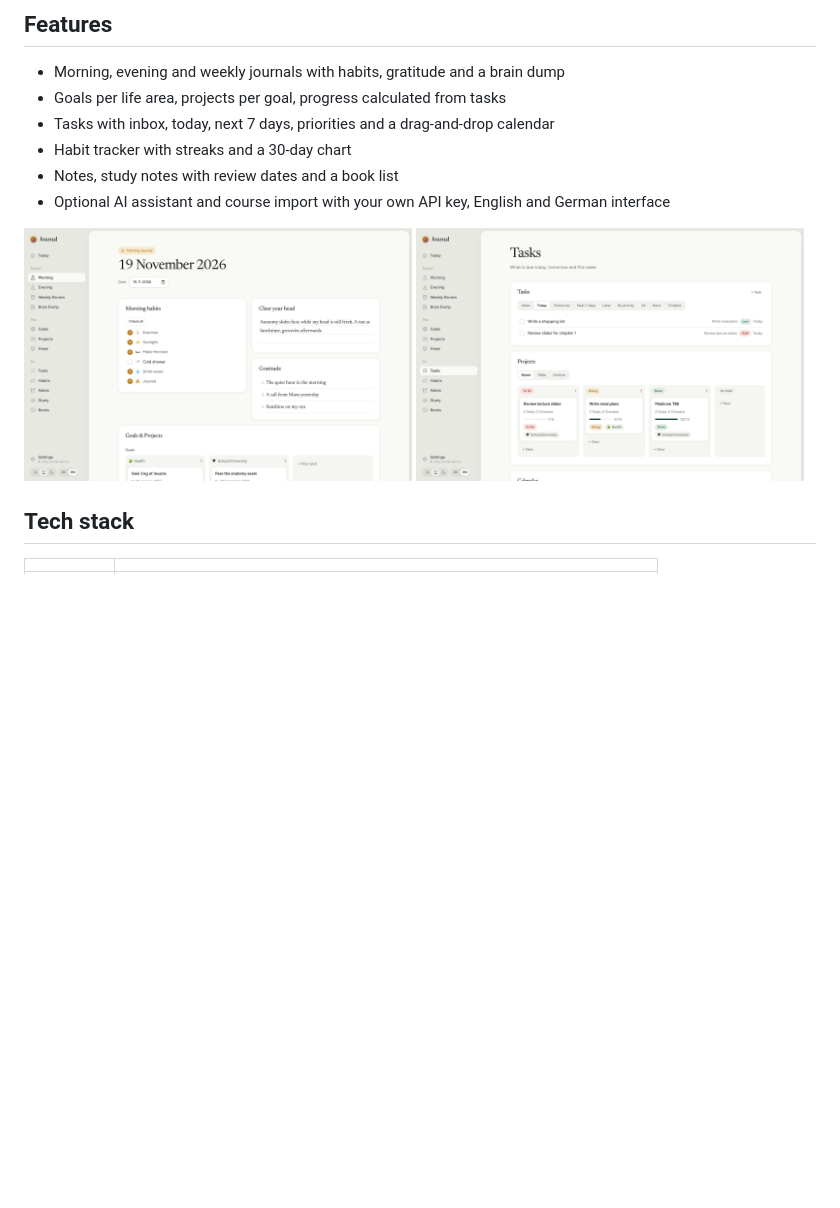
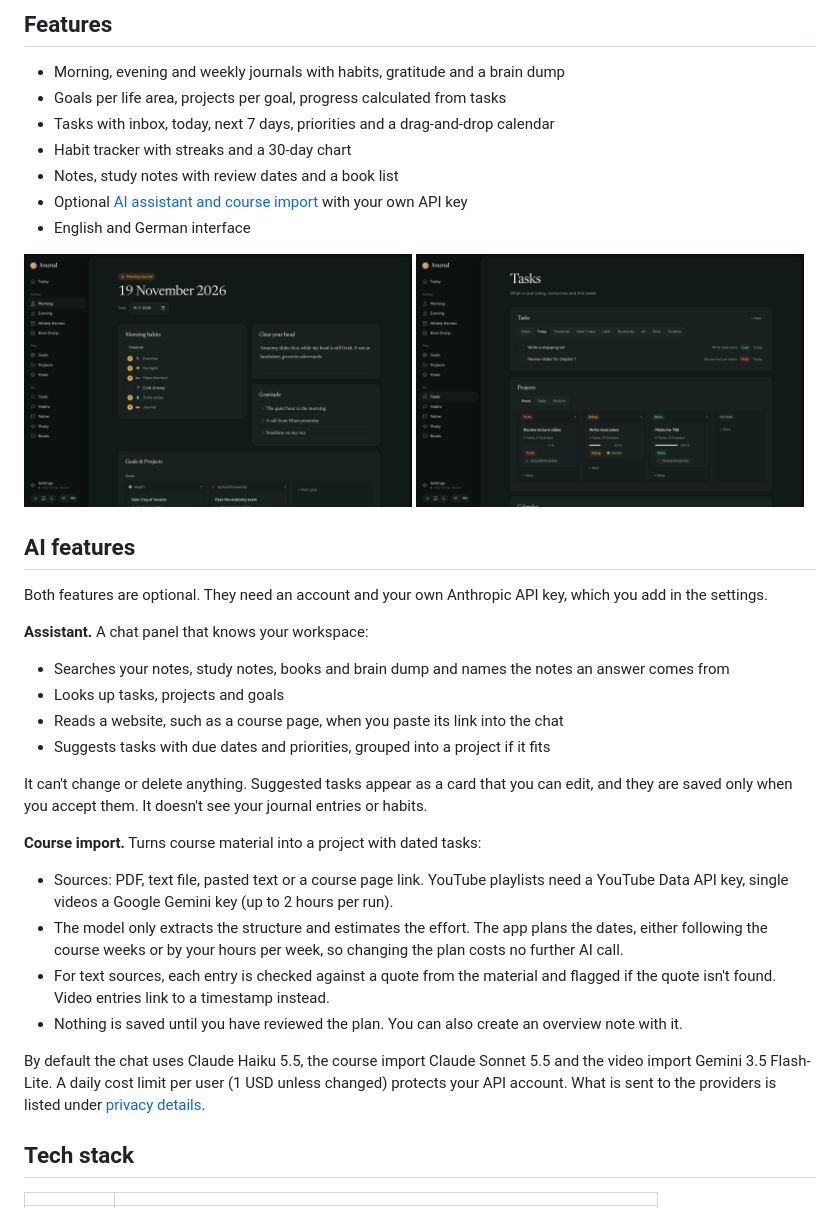
Before and after one commit to Simons-Github/Journal, a Markdown page: README.md, the part around one of its changes. GitHub-like rendering; pictures changed too: docs/screenshots/morning-entry.png, docs/screenshots/tasks.png; blank space fills up the shorter version.

Commit message:
README: dark mode screenshots and AI features section

```diff
--- a/README.md
+++ b/README.md
@@ -18,12 +15,35 @@ A journal and planner built around the "12-week year": morning and evening journ
 - Tasks with inbox, today, next 7 days, priorities and a drag-and-drop calendar
 - Habit tracker with streaks and a 30-day chart
 - Notes, study notes with review dates and a book list
-- Optional AI assistant and course import with your own API key, English and German interface
+- Optional [AI assistant and course import](#ai-features) with your own API key
+- English and German interface
 
 <p>
   <img src="docs/screenshots/morning-entry.png" alt="Morning journal" width="49%">
   <img src="docs/screenshots/tasks.png" alt="Task list" width="49%">
 </p>
+
+## AI features
+
+Both features are optional. They need an account and your own Anthropic API key, which you add in the settings.
+
+**Assistant.** A chat panel that knows your workspace:
+
+- Searches your notes, study notes, books and brain dump and names the notes an answer comes from
+- Looks up tasks, projects and goals
+- Reads a website, such as a course page, when you paste its link into the chat
+- Suggests tasks with due dates and priorities, grouped into a project if it fits
+
+It can't change or delete anything. Suggested tasks appear as a card that you can edit, and they are saved only when you accept them. It doesn't see your journal entries or habits.
+
+**Course import.** Turns course material into a project with dated tasks:
+
+- Sources: PDF, text file, pasted text or a course page link. YouTube playlists need a YouTube Data API key, single videos a Google Gemini key (up to 2 hours per run).
+- The model only extracts the structure and estimates the effort. The app plans the dates, either following the course weeks or by your hours per week, so changing the plan costs no further AI call.
+- For text sources, each entry is checked against a quote from the material and flagged if the quote isn't found. Video entries link to a timestamp instead.
+- Nothing is saved until you have reviewed the plan. You can also create an overview note with it.
+
+By default the chat uses Claude Haiku 5.5, the course import Claude Sonnet 5.5 and the video import Gemini 3.5 Flash-Lite. A daily cost limit per user (1 USD unless changed) protects your API account. What is sent to the providers is listed under [privacy details](docs/development.md#privacy-details).
 
 ## Tech stack
 
```
Also changed, not shown: other parts of README.md (+1 -4 lines), docs/screenshots/today-dark.png.
